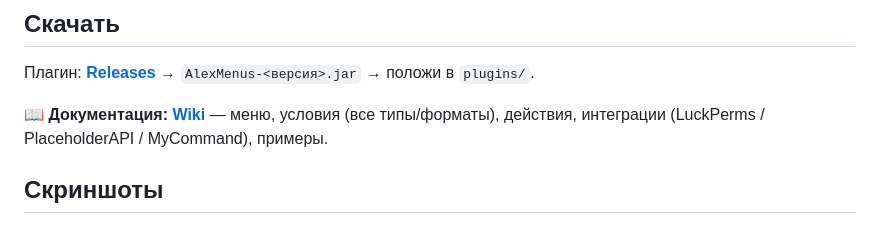
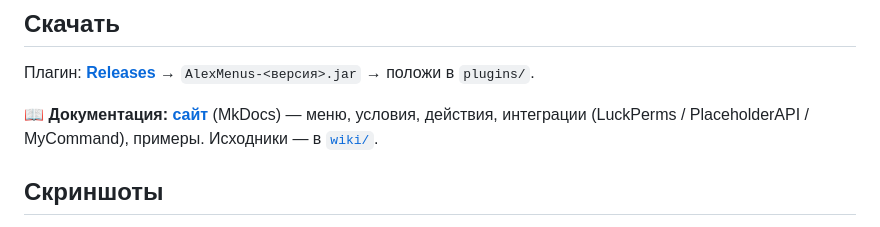
Before and after one commit to AlexFirst404/alexmenus-editor, a Markdown page: README.md, the part around the change. Rendered like a GitHub page.

Commit message:
docs: link the MkDocs documentation site

```diff
--- a/README.md
+++ b/README.md
@@ -9,7 +9,7 @@
 ## Скачать
 Плагин: **[Releases](../../releases)** → `AlexMenus-<версия>.jar` → положи в `plugins/`.
 
-**📖 Документация:** **[Wiki](wiki/Home.md)** — меню, условия (все типы/форматы), действия, интеграции (LuckPerms / PlaceholderAPI / MyCommand), примеры.
+**📖 Документация:** **[сайт](https://alexfirst404.github.io/alexmenus-wiki/)** (MkDocs) — меню, условия, действия, интеграции (LuckPerms / PlaceholderAPI / MyCommand), примеры. Исходники — в [`wiki/`](wiki/Home.md).
 
 ## Скриншоты
 > Скриншоты интерфейса добавляются. Пока проще всего посмотреть редактор **вживую**: запусти `/am editor`
```
